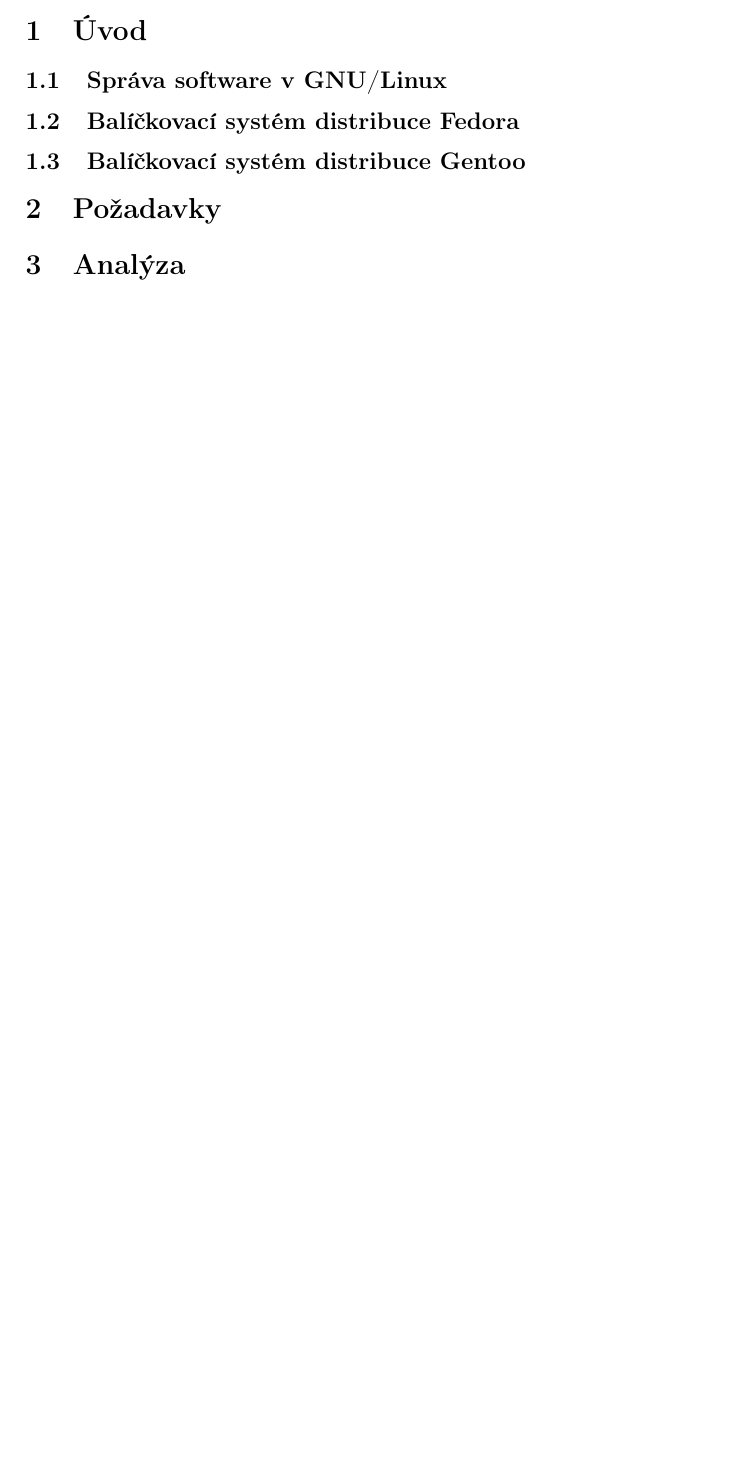
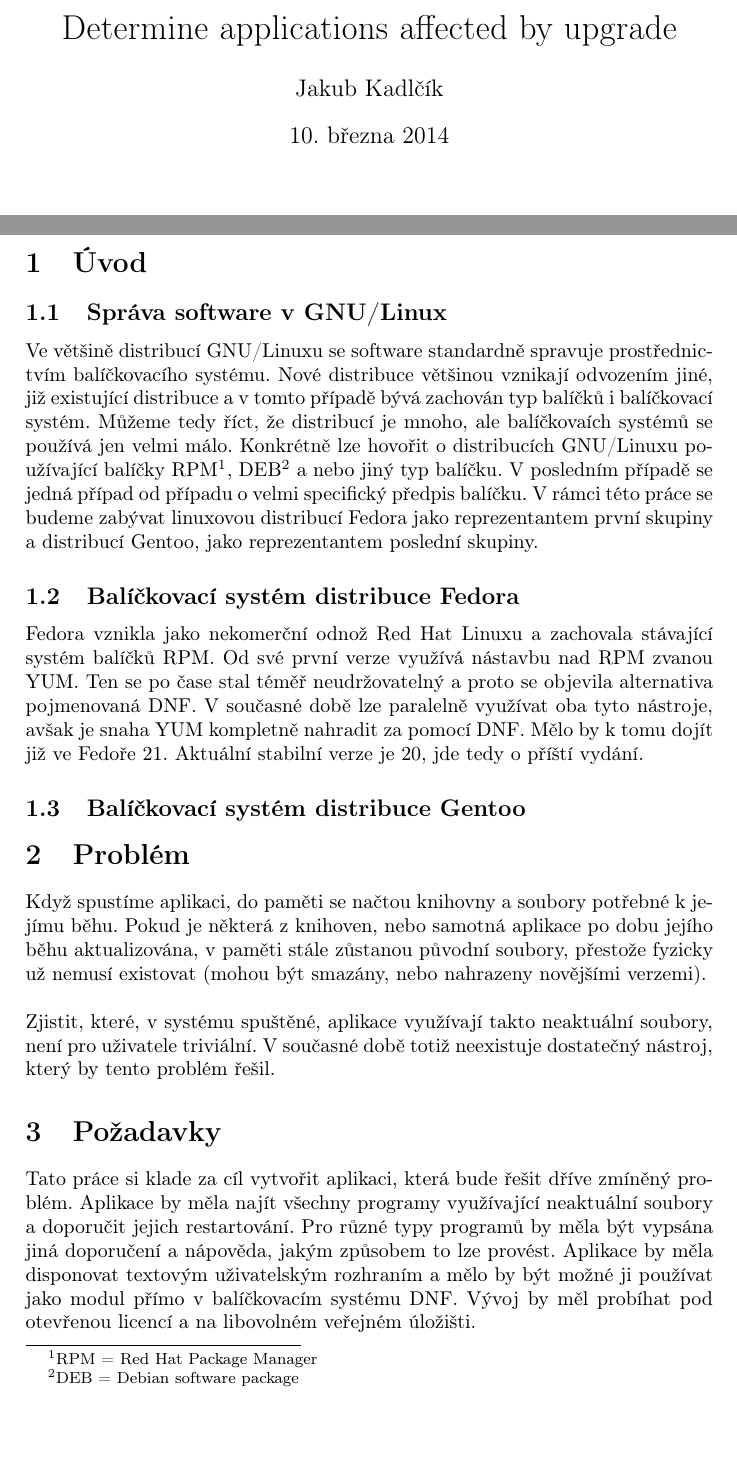
Before and after one commit to FrostyX/bachelors-thesis, a LaTeX thesis (Jakub-Kadlcik-Bachelos-thesis.tex): part of page 2 of 2 before the commit and two parts of pages 1 and 3 of 4 after it, the two joined at a grey line, cut at the place of the change, the shorter picture padded with empty space. Compiled offline with pdfLaTeX.

Commit message:
Napsán úvod

```diff
--- a/Jakub-Kadlcik-Bachelos-thesis.tex
+++ b/Jakub-Kadlcik-Bachelos-thesis.tex
@@ -3,8 +3,13 @@
 \usepackage[czech]{babel}
 \usepackage[T1]{fontenc}
 
+\title{Determine applications affected by upgrade}
+\author{Jakub Kadlčík}
+
 \begin{document}
 	% Vazba
+	\maketitle
+	\newpage
 
 	% Anotace
 
@@ -15,10 +20,21 @@
 
 	\section{Úvod}
 		\subsection{Správa software v GNU/Linux}
+		Ve většině distribucí GNU/Linuxu se software standardně spravuje prostřednictvím balíčkovacího systému. Nové distribuce většinou vznikají odvozením jiné, již existující distribuce a v tomto případě bývá zachován typ balíčků i balíčkovací systém. Můžeme tedy říct, že distribucí je mnoho, ale balíčkovaích systémů se používá jen velmi málo. Konkrétně lze hovořit o distribucích GNU/Linuxu používající balíčky RPM\footnote{RPM = Red Hat Package Manager}, DEB\footnote{DEB = Debian software package} a nebo jiný typ balíčku. V posledním případě se jedná případ od případu o velmi specifický předpis balíčku. V rámci této práce se budeme zabývat linuxovou distribucí Fedora jako reprezentantem první skupiny a distribucí Gentoo, jako reprezentantem poslední skupiny.
+
 		\subsection{Balíčkovací systém distribuce Fedora}
+		Fedora vznikla jako nekomerční odnož Red Hat Linuxu a zachovala stávající systém balíčků RPM. Od své první verze využívá nástavbu nad RPM zvanou YUM. Ten se po čase stal téměř neudržovatelný a proto se objevila alternativa pojmenovaná DNF. V současné době lze paralelně využívat oba tyto nástroje, avšak je snaha YUM kompletně nahradit za pomocí DNF. Mělo by k tomu dojít již ve Fedoře 21. Aktuální stabilní verze je 20, jde tedy o příští vydání.
+
 		\subsection{Balíčkovací systém distribuce Gentoo}
 
+	\section{Problém}
+	Když spustíme aplikaci, do paměti se načtou knihovny a soubory potřebné k jejímu běhu. Pokud je některá z knihoven, nebo samotná aplikace po dobu jejího běhu aktualizována, v paměti stále zůstanou původní soubory, přestože fyzicky už nemusí existovat (mohou být smazány, nebo nahrazeny novějšími verzemi).
+	\\\\
+	Zjistit, které, v systému spuštěné, aplikace využívají takto neaktuální soubory, není pro uživatele triviální. V současné době totiž neexistuje dostatečný nástroj, který by tento problém řešil.
+
 	\section{Požadavky}
+	Tato práce si klade za cíl vytvořit aplikaci, která bude řešit dříve zmíněný problém. Aplikace by měla najít všechny programy využívající neaktuální soubory a doporučit jejich restartování. Pro různé typy programů by měla být vypsána jiná doporučení a nápověda, jakým způsobem to lze provést. Aplikace by měla disponovat textovým uživatelským rozhraním a mělo by být možné ji používat jako modul přímo v balíčkovacím systému DNF. Vývoj by měl probíhat pod otevřenou licencí a na libovolném veřejném úložišti.
+
 	\section{Analýza}
 	\section{Implementace}
 		\subsection{Testování}
```
